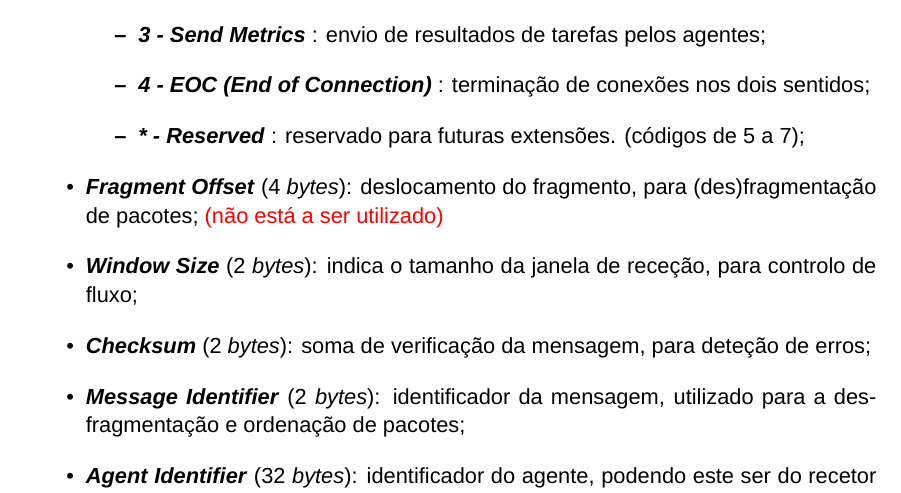
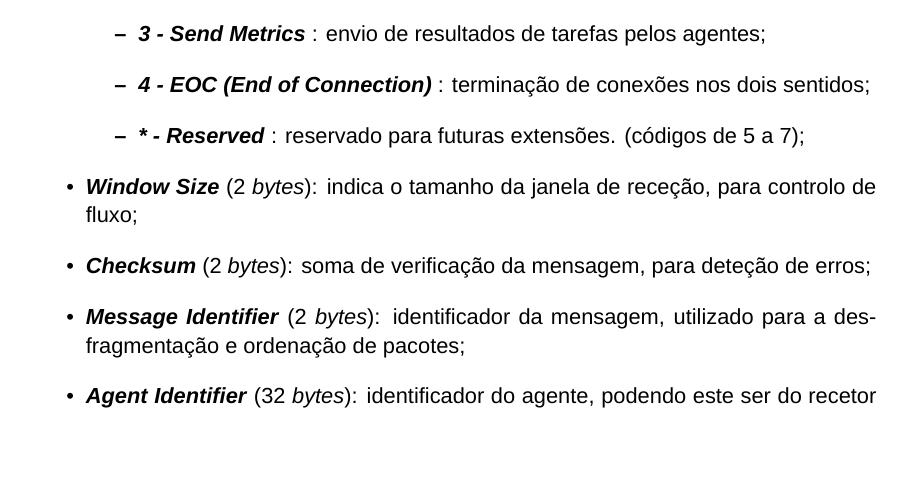
Before and after one commit to migueltc13/project-CC, a LaTeX document (report/main.tex): part of page 12 of 18 before the commit and part of page 11 of 17 after it, cut so that both start at the same text, the shorter picture padded with empty space. Compiled offline with XeLaTeX; a missing font is replaced by an installed copy or a similar font.

Commit message:
Update report/

```diff
--- a/report/main.tex
+++ b/report/main.tex
@@ -165,8 +165,6 @@ sequência que ilustram o comportamento do protocolo em situações normais e ad
             \item \textbf{\textit{4 - EOC (End of Connection)}} : terminação de conexões nos dois sentidos;
             \item \textbf{\textit{* - Reserved}}                : reservado para futuras extensões. (códigos de 5 a 7);
         \end{itemize}
-    \item \textbf{\textit{Fragment Offset}}    (4 \textit{bytes}): deslocamento do fragmento,
-        para (des)fragmentação de pacotes; \textcolor{red}{(não está a ser utilizado)}
     \item \textbf{\textit{Window Size}}        (2 \textit{bytes}): indica o tamanho da janela de receção,
         para controlo de fluxo;
     \item \textbf{\textit{Checksum}}           (2 \textit{bytes}): soma de verificação da mensagem,
```
Also changed, not shown: report/img/nettask_header.png, report/output/main.pdf, 1 other file.
